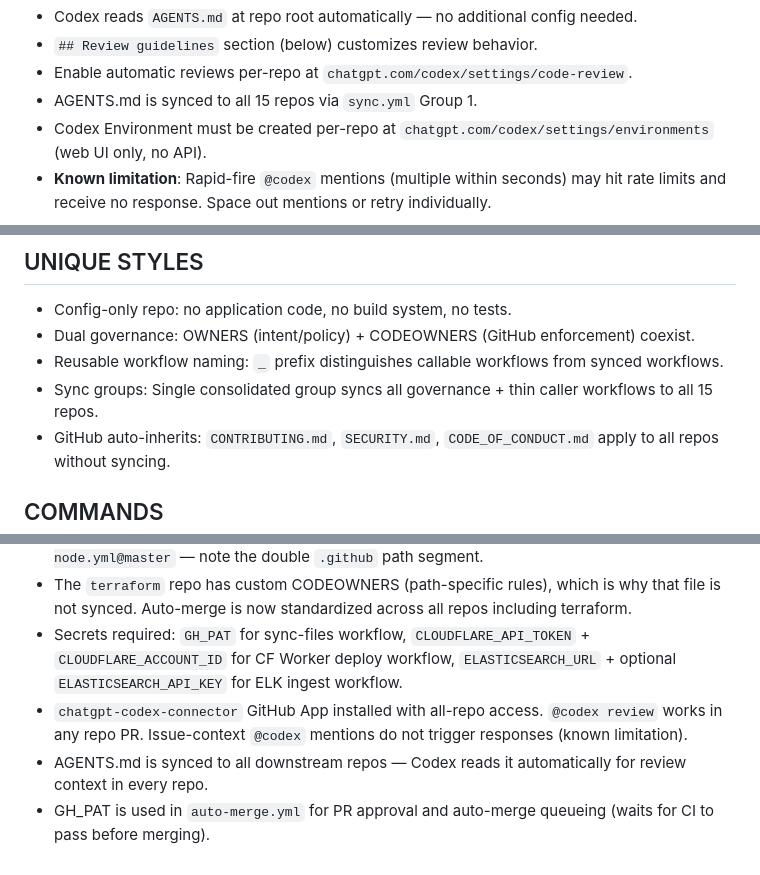
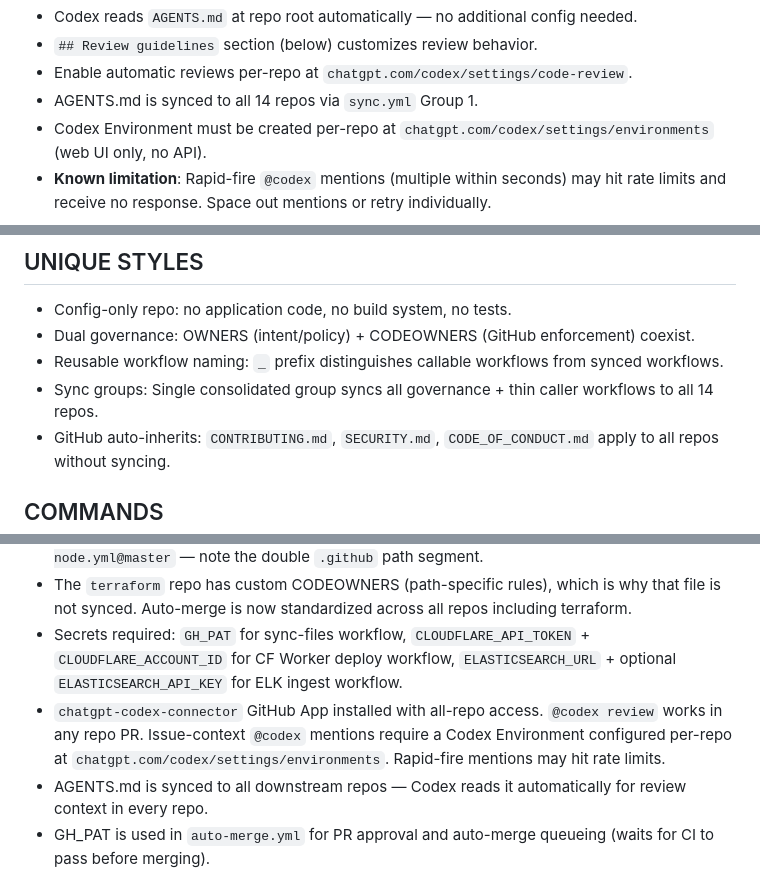
Before and after one commit to qws941/hycu, a Markdown page: AGENTS.md, 3 parts joined by grey strips. Rendered like a GitHub page.

```diff
--- a/AGENTS.md
+++ b/AGENTS.md
@@ -252,7 +252,7 @@ jobs:
 - Codex reads `AGENTS.md` at repo root automatically — no additional config needed.
 - `## Review guidelines` section (below) customizes review behavior.
 - Enable automatic reviews per-repo at `chatgpt.com/codex/settings/code-review`.
-- AGENTS.md is synced to all 15 repos via `sync.yml` Group 1.
+- AGENTS.md is synced to all 14 repos via `sync.yml` Group 1.
 - Codex Environment must be created per-repo at `chatgpt.com/codex/settings/environments` (web UI only, no API).
 - **Known limitation**: Rapid-fire `@codex` mentions (multiple within seconds) may hit rate limits and receive no response. Space out mentions or retry individually.
 
@@ -344,7 +344,7 @@ Path-based labels defined in `.github/labeler.yml`:
 - Config-only repo: no application code, no build system, no tests.
 - Dual governance: OWNERS (intent/policy) + CODEOWNERS (GitHub enforcement) coexist.
 - Reusable workflow naming: `_` prefix distinguishes callable workflows from synced workflows.
-- Sync groups: Single consolidated group syncs all governance + thin caller workflows to all 15 repos.
+- Sync groups: Single consolidated group syncs all governance + thin caller workflows to all 14 repos.
 - GitHub auto-inherits: `CONTRIBUTING.md`, `SECURITY.md`, `CODE_OF_CONDUCT.md` apply to all repos without syncing.
 
 ## COMMANDS
@@ -378,7 +378,7 @@ go run scripts/onboard-repo.go --repo qws941/new-repo --dry-run
 - Reusable workflows are consumed via `uses: qws941/.github/.github/workflows/_ci-node.yml@master` — note the double `.github` path segment.
 - The `terraform` repo has custom CODEOWNERS (path-specific rules), which is why that file is not synced. Auto-merge is now standardized across all repos including terraform.
 - Secrets required: `GH_PAT` for sync-files workflow, `CLOUDFLARE_API_TOKEN` + `CLOUDFLARE_ACCOUNT_ID` for CF Worker deploy workflow, `ELASTICSEARCH_URL` + optional `ELASTICSEARCH_API_KEY` for ELK ingest workflow.
-- `chatgpt-codex-connector` GitHub App installed with all-repo access. `@codex review` works in any repo PR. Issue-context `@codex` mentions do not trigger responses (known limitation).
+- `chatgpt-codex-connector` GitHub App installed with all-repo access. `@codex review` works in any repo PR. Issue-context `@codex` mentions require a Codex Environment configured per-repo at `chatgpt.com/codex/settings/environments`. Rapid-fire mentions may hit rate limits.
 - AGENTS.md is synced to all downstream repos — Codex reads it automatically for review context in every repo.
 - GH_PAT is used in `auto-merge.yml` for PR approval and auto-merge queueing (waits for CI to pass before merging).
 - `auto-approve-runs.yml` is triggered via `workflow_dispatch` only. Detects action_required runs from Codex/bot PRs and reruns them via API. No cron or external polling needed.
```
Also changed, not shown: other parts of AGENTS.md (+33 -33 lines).
